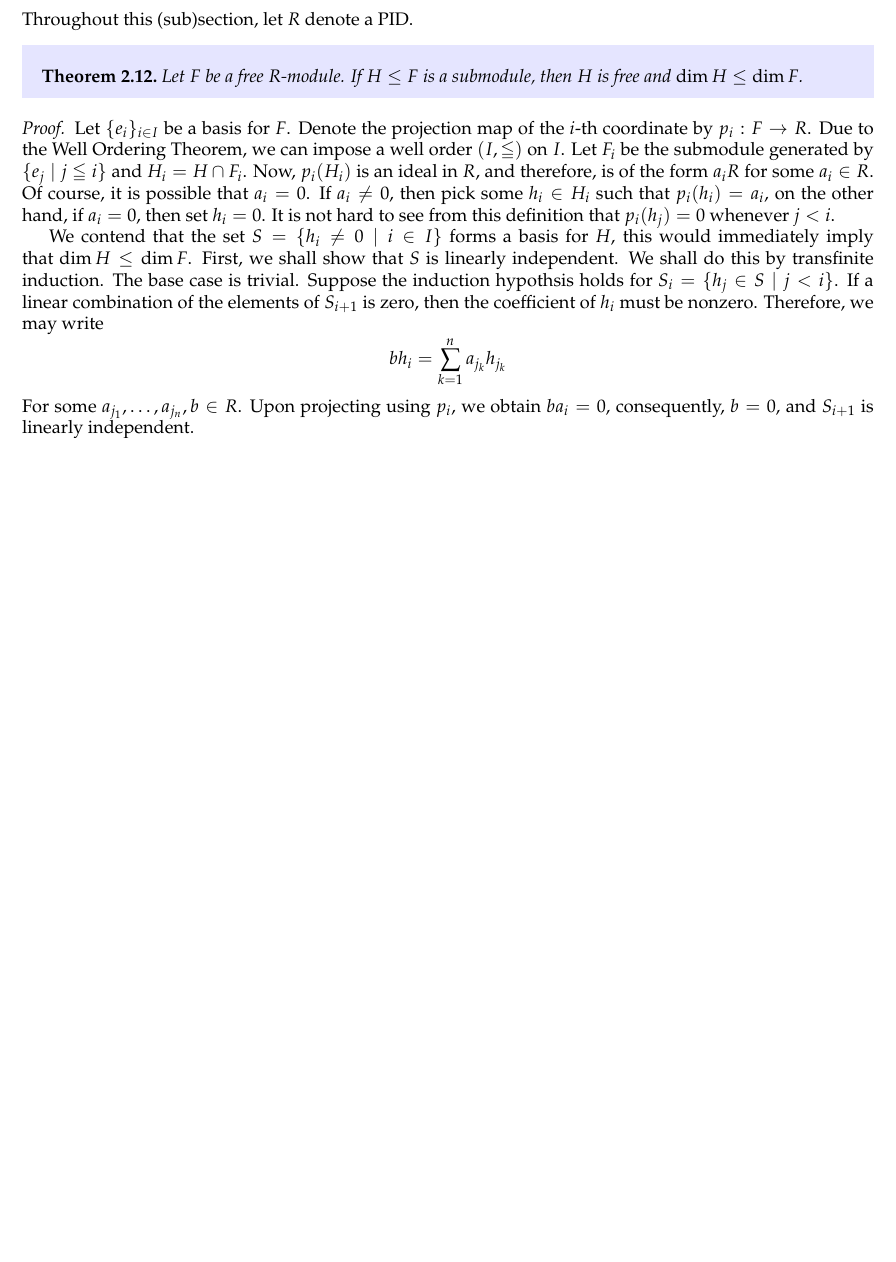
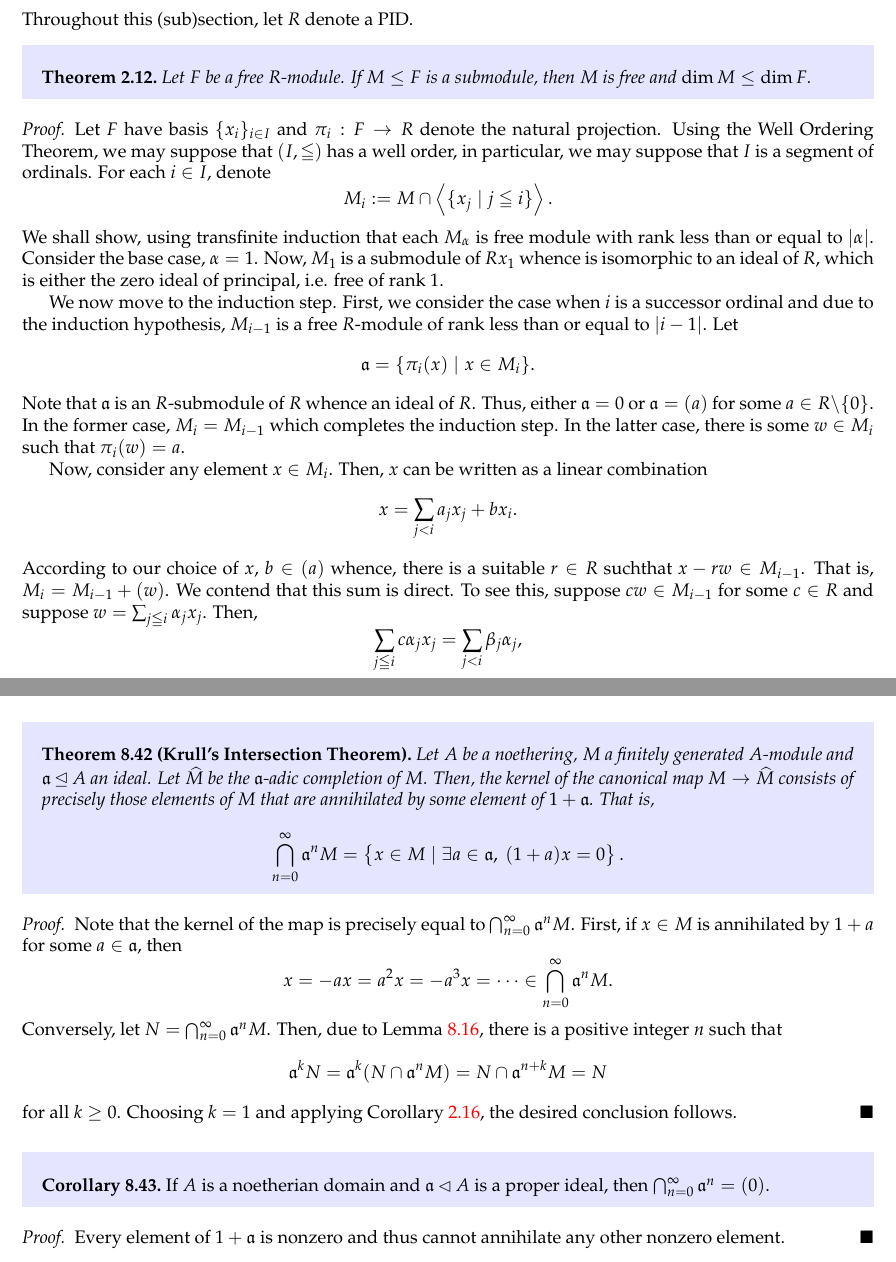
Before and after one commit to swayamchube/research-interests, a LaTeX thesis (comm-alg/main.tex, which reads comm-alg/chapters/completions.tex, comm-alg/chapters/modules.tex): part of page 13 of 91 before the commit and two parts of pages 13 and 90 of 91 after it, the two joined at a grey line, cut so that both start at the same text, the shorter picture padded with empty space. Compiled offline with pdfLaTeX.

Commit message:
most importantly, submodule of free over pid is free

```diff
--- a/comm-alg/chapters/completions.tex
+++ b/comm-alg/chapters/completions.tex
@@ -558,3 +558,28 @@ whence completion is a functor from the category of filtered $A$-modules to the
 \begin{corollary}
     If $(A,\frakm,k)$ is a noetherian local ring, then $\wh R$ is a local ring with unique maximal ideal, $\wh{\frakm}$.
 \end{corollary}
+
+\begin{theorem}[Krull's Intersection Theorem]\thlabel{thm:krull-intersection}
+    Let $A$ be a noethering, $M$ a finitely generated $A$-module and $\fraka\unlhd A$ an ideal. Let $\wh M$ be the $\fraka$-adic completion of $M$. Then, the kernel of the canonical map $M\to\wh M$ consists of precisely those elements of $M$ that are annihilated by some element of $1 + \fraka$. That is,
+    \begin{equation*}
+        \bigcap_{n = 0}^\infty\fraka^n M = \left\{x\in M\mid\exists a\in\fraka,~(1 + a)x = 0\right\}.
+    \end{equation*}
+\end{theorem}
+\begin{proof}
+    Note that the kernel of the map is precisely equal to $\bigcap_{n = 0}^\infty\fraka^n M$. First, if $x\in M$ is annihilated by $1 + a$ for some $a\in\fraka$, then
+    \begin{equation*}
+        x = -ax = a^2x = -a^3x = \cdots\in\bigcap_{n = 0}^\infty\fraka^n M.
+    \end{equation*}
+    Conversely, let $N = \bigcap_{n = 0}^\infty\fraka^n M$. Then, due to \thref{lem:artin-rees}, there is a positive integer $n$ such that
+    \begin{equation*}
+        \fraka^k N = \fraka^{k}(N\cap\fraka^n M) = N\cap\fraka^{n + k}M = N
+    \end{equation*}
+    for all $k\ge 0$. Choosing $k = 1$ and applying \thref{corr:stronger-nakayama}, the desired conclusion follows.
+\end{proof}
+
+\begin{corollary}
+    If $A$ is a noetherian domain and $\fraka\lhd A$ is a proper ideal, then $\bigcap_{n = 0}^\infty\fraka^n = (0)$.
+\end{corollary}
+\begin{proof}
+    Every element of $1 + \fraka$ is nonzero and thus cannot annihilate any other nonzero element.
+\end{proof}
--- a/comm-alg/chapters/modules.tex
+++ b/comm-alg/chapters/modules.tex
@@ -116,18 +116,32 @@ It is important to note that not every minimal generating set is a basis. Take f
 Throughout this (sub)section, let $R$ denote a PID.
 
 \begin{theorem}
-    Let $F$ be a free $R$-module. If $H\le F$ is a submodule, then $H$ is free and $\dim H\le\dim F$.
+    Let $F$ be a free $R$-module. If $M\le F$ is a submodule, then $M$ is free and $\dim M\le\dim F$.
 \end{theorem}
 \begin{proof}
-Let $\{e_i\}_{i\in I}$ be a basis for $F$. Denote the projection map of the $i$-th coordinate by $p_i: F\to R$. Due to the Well Ordering Theorem, we can impose a well order $(I,\leqq)$ on $I$. Let $F_i$ be the submodule generated by $\{e_j\mid j\leqq i\}$ and $H_i = H\cap F_i$. Now, $p_i(H_i)$ is an ideal in $R$, and therefore, is of the form $a_iR$ for some $a_i\in R$. Of course, it is possible that $a_i = 0$. If $a_i\ne 0$, then pick some $h_i\in H_i$ such that $p_i(h_i) = a_i$, on the other hand, if $a_i = 0$, then set $h_i = 0$. It is not hard to see from this definition that $p_i(h_j) = 0$ whenever $j < i$.
+    Let $F$ have basis $\{x_i\}_{i\in I}$ and $\pi_i: F\to R$ denote the natural projection. Using the Well Ordering Theorem, we may suppose that $(I,\leqq)$ has a well order, in particular, we may suppose that $I$ is a segment of ordinals. For each $i\in I$, denote
+    \begin{equation*}
+        M_i := M\cap\left\langle\{x_j\mid j\leqq i\}\right\rangle.
+    \end{equation*}
+    We shall show, using transfinite induction that each $M_\alpha$ is free module with rank less than or equal to $|\alpha|$. Consider the base case, $\alpha = 1$. Now, $M_1$ is a submodule of $Rx_1$ whence is isomorphic to an ideal of $R$, which is either the zero ideal of principal, i.e. free of rank $1$.
 
-We contend that the set $S = \{h_i\ne 0\mid i\in I\}$ forms a basis for $H$, this would immediately imply that $\dim H\le\dim F$. First, we shall show that $S$ is linearly independent. We shall do this by transfinite induction. The base case is trivial. Suppose the induction hypothsis holds for $S_i = \{h_j\in S\mid j < i\}$. If a linear combination of the elements of $S_{i + 1}$ is zero, then the coefficient of $h_i$ must be nonzero. Therefore, we may write
-\begin{equation*}
-    bh_i = \sum_{k = 1}^n a_{j_k}h_{j_k}
-\end{equation*}
-For some $a_{j_1},\ldots,a_{j_n},b\in R$. Upon projecting using $p_i$, we obtain $ba_i = 0$, consequently, $b = 0$, and $S_{i + 1}$ is linearly independent.
+    We now move to the induction step. First, we consider the case when $i$ is a successor ordinal and due to the induction hypothesis, $M_{i - 1}$ is a free $R$-module of rank less than or equal to $|i - 1|$. Let
+    \begin{equation*}
+        \fraka = \{\pi_i(x)\mid x\in M_i\}.
+    \end{equation*}
+    Note that $\fraka$ is an $R$-submodule of $R$ whence an ideal of $R$. Thus, either $\fraka = 0$ or $\fraka = (a)$ for some $a\in R\backslash\{0\}$. In the former case, $M_i = M_{i - 1}$ which completes the induction step. In the latter case, there is some $w\in M_i$ such that $\pi_i(w) = a$.
 
-It is not hard to argue that the $h_i$'s span $H$. Pick some $h\in H$. Note that only finitely many of the $p_i(h)$'s will be nonzero. Let them be $i_1 < \cdots < i_n$. Now work backwards from $i_n$ to determine the coefficients of $h_{i_k}$ for each $1\le k\le n$.
+    Now, consider any element $x\in M_i$. Then, $x$ can be written as a linear combination
+    \begin{equation*}
+        x = \sum_{j < i}a_j x_j + bx_i.
+    \end{equation*}
+    According to our choice of $x$, $b\in (a)$ whence, there is a suitable $r\in R$ suchthat $x - rw\in M_{i - 1}$. That is, $M_i = M_{i - 1} + (w)$. We contend that this sum is direct. To see this, suppose $cw\in M_{i - 1}$ for some $c\in R$ and suppose $w = \sum_{j\leqq i}\alpha_j x_j$. Then,
+    \begin{equation*}
+        \sum_{j\leqq i}c\alpha_j x_j = \sum_{j < i}\beta_j\alpha_j,
+    \end{equation*}
+    for some $\beta_j\in R$, implying that $cx_i = 0$, i.e. $c = 0$. Hence, $M_i = M_{i - 1}\oplus(w)$.
+
+    Next, we deal with the case of limit ordinals. Suppose $\lambda$ is a limit ordinal in $I$. Then, we have a function $f:\lambda\to M$ such that for each $i < \lambda$, the module $M_i$ is free, generated by $\{f(j)\mid j\leqq i\}$. Whence, $M_\lambda$ is generated by $\{f(j)\mid j < \lambda\}$ and is obviously free. This completes the inductive step and thus the proof of the theorem.
 \end{proof}
 
 \section{Finitely Generated Modules}
```
Also changed, not shown: comm-alg/main.pdf, comm-alg/chapters/modules.tex (32 more changed lines).
